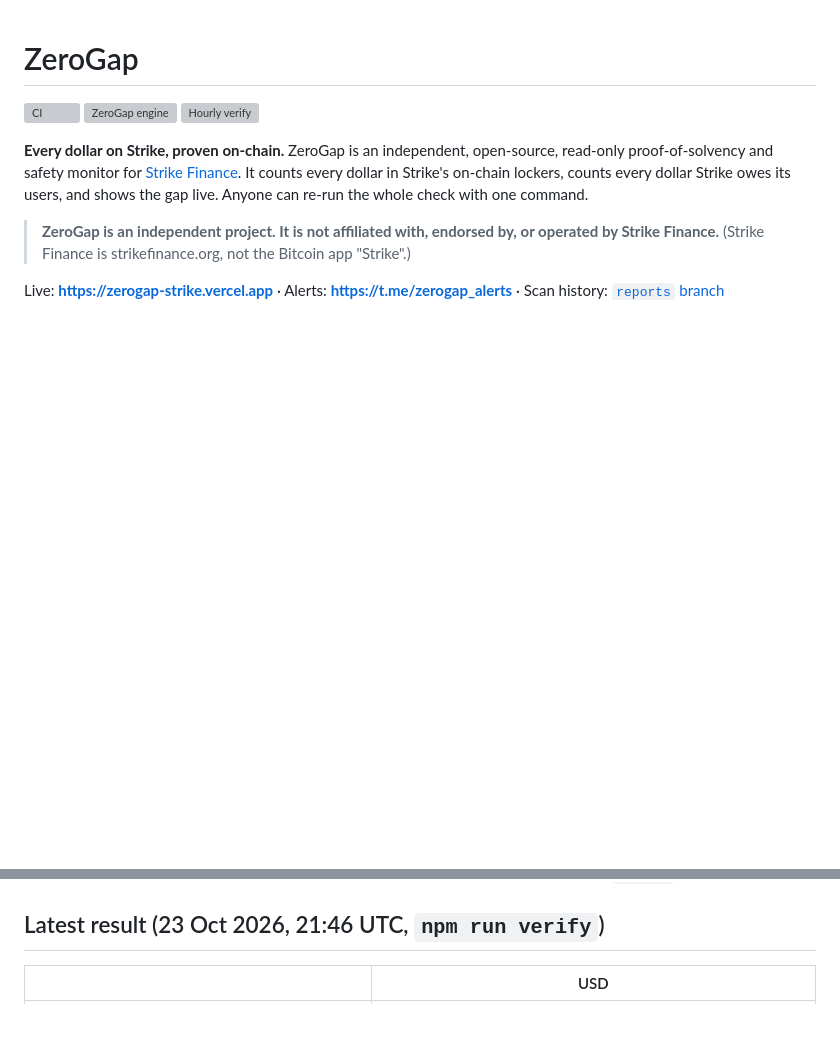
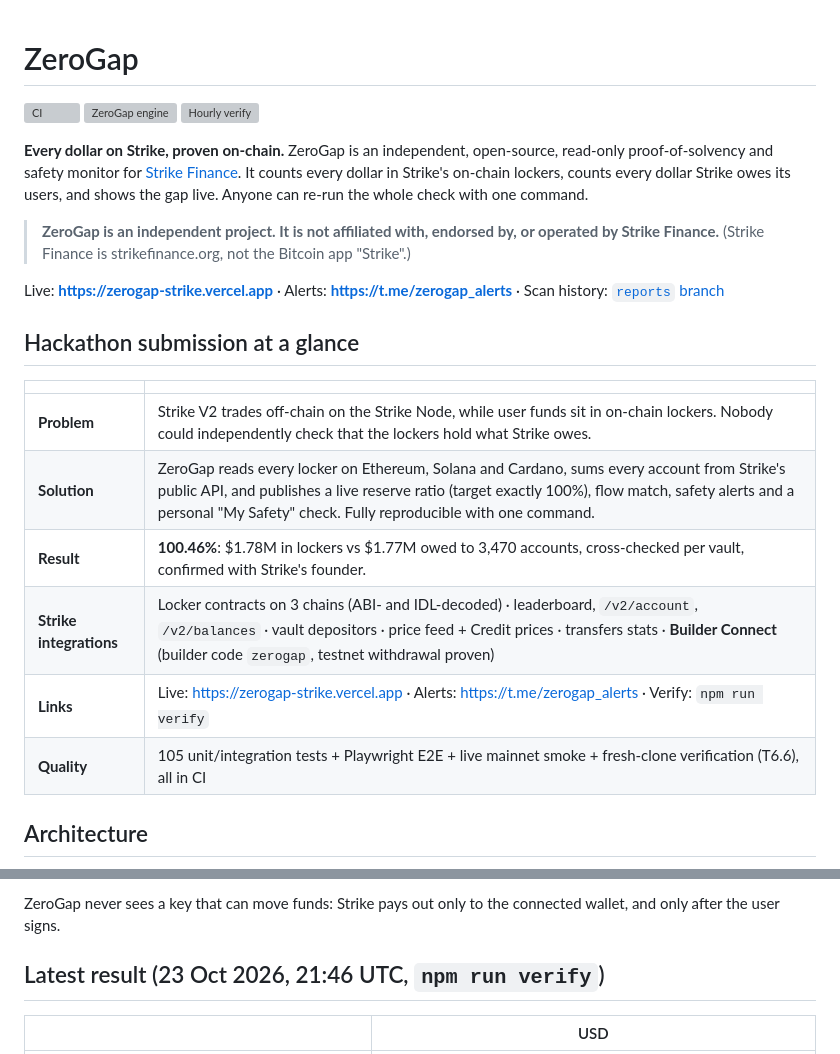
Before and after one commit to Lakshmikanth-3/GapWise, a Markdown page: README.md, 2 parts joined by grey strips. Drawn GitHub-style; blank space fills up the shorter version; grey boxes are pictures that could not be loaded.

Commit message:
README: hackathon summary + Mermaid architecture, scan-flow and Builder Connect sequence diagrams
Co-Authored-By: Claude Opus 5.5 <noreply@anthropic.com>

```diff
--- a/README.md
+++ b/README.md
@@ -10,3 +10,17 @@ counts every dollar Strike owes its users, and shows the gap live. Anyone can re
 > (Strike Finance is strikefinance.org, not the Bitcoin app "Strike".)
 
 Live: **https://zerogap-strike.vercel.app** · Alerts: **https://t.me/zerogap_alerts** · Scan history: [`reports` branch](https://github.com/Lakshmikanth-3/ZeroGap/tree/reports)
+
+## Hackathon submission at a glance
+
+| | |
+| --- | --- |
+| **Problem** | Strike V2 trades off-chain on the Strike Node, while user funds sit in on-chain lockers. Nobody could independently check that the lockers hold what Strike owes. |
+| **Solution** | ZeroGap reads every locker on Ethereum, Solana and Cardano, sums every account from Strike's public API, and publishes a live reserve ratio (target exactly 100%), flow match, safety alerts and a personal "My Safety" check. Fully reproducible with one command. |
+| **Result** | **100.46%**: $1.78M in lockers vs $1.77M owed to 3,470 accounts, cross-checked per vault, confirmed with Strike's founder. |
+| **Strike integrations** | Locker contracts on 3 chains (ABI- and IDL-decoded) · leaderboard, `/v2/account`, `/v2/balances` · vault depositors · price feed + Credit prices · transfers stats · **Builder Connect** (builder code `zerogap`, testnet withdrawal proven) |
+| **Links** | Live: https://zerogap-strike.vercel.app · Alerts: https://t.me/zerogap_alerts · Verify: `npm run verify` |
+| **Quality** | 105 unit/integration tests + Playwright E2E + live mainnet smoke + fresh-clone verification (T6.6), all in CI |
+
+## Architecture
+
@@ -13,3 +106,4 @@ Live: **https://zerogap-strike.vercel.app** · Alerts: **https://t.me/zerogap_al
+ZeroGap never sees a key that can move funds: Strike pays out only to the connected wallet, and only after the user signs.
 
 ## Latest result (23 Oct 2026, 21:46 UTC, `npm run verify`)
 
```
Also changed, not shown: other parts of README.md (+79 -0 lines).
